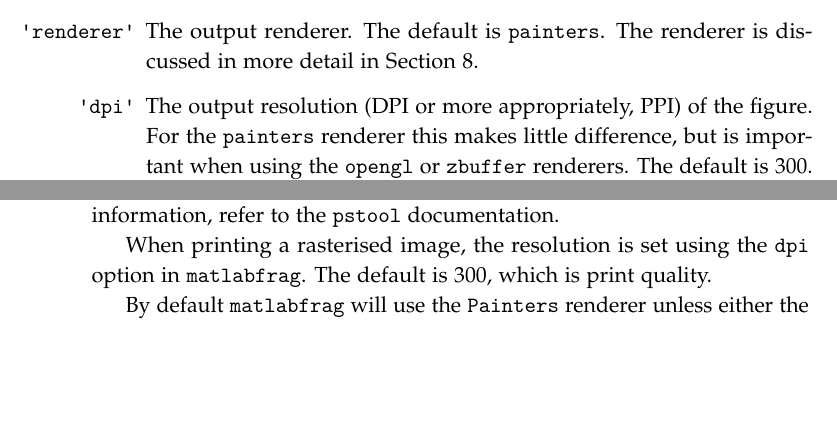
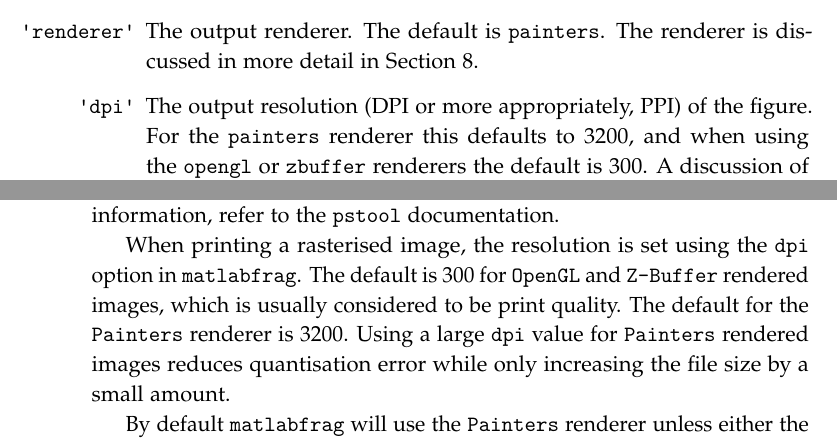
Before and after one commit to zprime/matlabfrag, a LaTeX problem sheet (Matlab/Matlabfrag/examples/userguide.tex): two parts of pages 4 and 15 of 17, joined at a grey line, cut so that both start at the same text, the shorter picture padded with empty space. Compiled offline with pdfLaTeX.

Commit message:
Matlabfrag documentation v0.6.13. Reflect the change of default painters dpi.
git-svn-id: file:///tmp/matlabfragRepo@53 59ff2259-216f-418c-b63f-632691616972

```diff
--- a/Matlab/Matlabfrag/examples/userguide.tex
+++ b/Matlab/Matlabfrag/examples/userguide.tex
@@ -111,9 +111,9 @@ matlabfrag(FileName,OPTIONS)
         \item[{\'renderer'}] The output renderer. The default is {\ttfamily painters}. The renderer is
           discussed in more detail in \Secref{renderers}.
         \item[{\'dpi'}] The output resolution (DPI or more appropriately, PPI) of the figure.
-          For the {\ttfamily painters} renderer this makes little difference, but is important when
-          using the {\ttfamily opengl} or {\ttfamily zbuffer} renderers. The default is 300. A
-          discussion of renderers is given in \Secref{renderers}.
+          For the {\ttfamily painters} renderer this defaults to 3200, and when
+          using the {\ttfamily opengl} or {\ttfamily zbuffer} renderers the default is 300.
+          A discussion of renderers is given in \Secref{renderers}.
       \end{itemize}
       Some examples are given below.\nobreak
       \VerbatimInput[firstline=7,lastline=12]{ex01.m}
@@ -537,7 +537,10 @@ title('Force versus sin(a)','userdata',...
       the \pstoolname\ documentation.
 
       When printing a rasterised image, the resolution is set using the {\ttfamily dpi} option in \matlabfrag.
-      The default is 300, which is print quality.
+      The default is 300 for {\ttfamily OpenGL} and {\ttfamily Z-Buffer} rendered images, which is usually
+      considered to be print quality.  The default for the {\ttfamily Painters} renderer is 3200. Using a large
+      {\ttfamily dpi} value for {\ttfamily Painters} rendered images reduces quantisation error while only
+      increasing the file size by a small amount.
 
       By default \matlabfrag\ will use the {\ttfamily Painters} renderer unless either the figure has had
       the renderer manually set (which causes the {\ttfamily renderermode} property to become {\ttfamily manual}),
```
Also changed, not shown: 1 other file.
